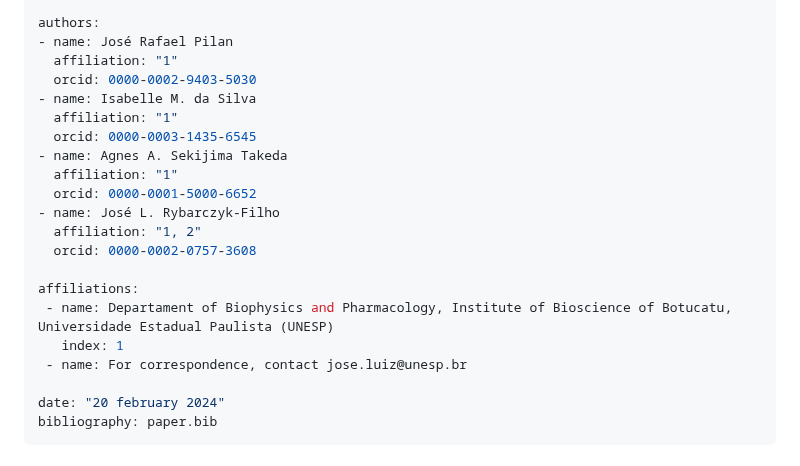
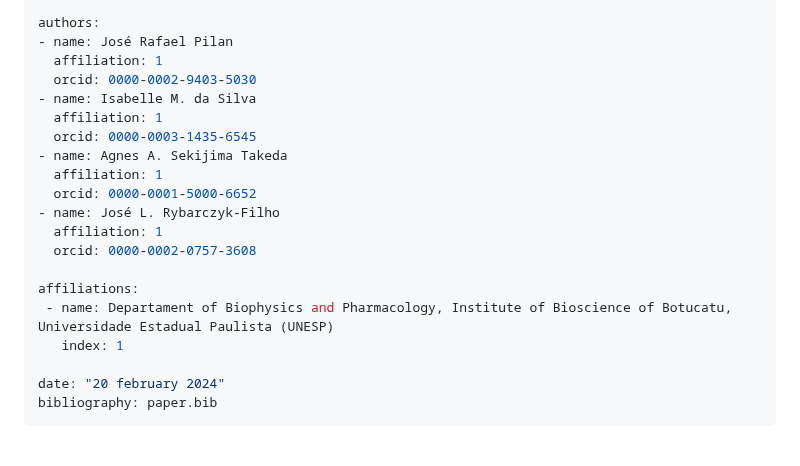
Before and after one commit to jrybarczyk/levi, a Markdown page: Paper/paper.md, the part around the change. GitHub-like rendering.

Commit message:
fix affiliation

```diff
--- a/Paper/paper.md
+++ b/Paper/paper.md
@@ -8,22 +8,21 @@ tags:
 
 authors:
 - name: José Rafael Pilan
-  affiliation: "1"
+  affiliation: 1
   orcid: 0000-0002-9403-5030
 - name: Isabelle M. da Silva
-  affiliation: "1"
+  affiliation: 1
   orcid: 0000-0003-1435-6545
 - name: Agnes A. Sekijima Takeda
-  affiliation: "1"
+  affiliation: 1
   orcid: 0000-0001-5000-6652
 - name: José L. Rybarczyk-Filho
-  affiliation: "1, 2"
+  affiliation: 1
   orcid: 0000-0002-0757-3608
 
 affiliations:
  - name: Departament of Biophysics and Pharmacology, Institute of Bioscience of Botucatu, Universidade Estadual Paulista (UNESP)
    index: 1
- - name: For correspondence, contact jose.luiz@unesp.br
 
 date: "20 february 2024"
 bibliography: paper.bib
```
